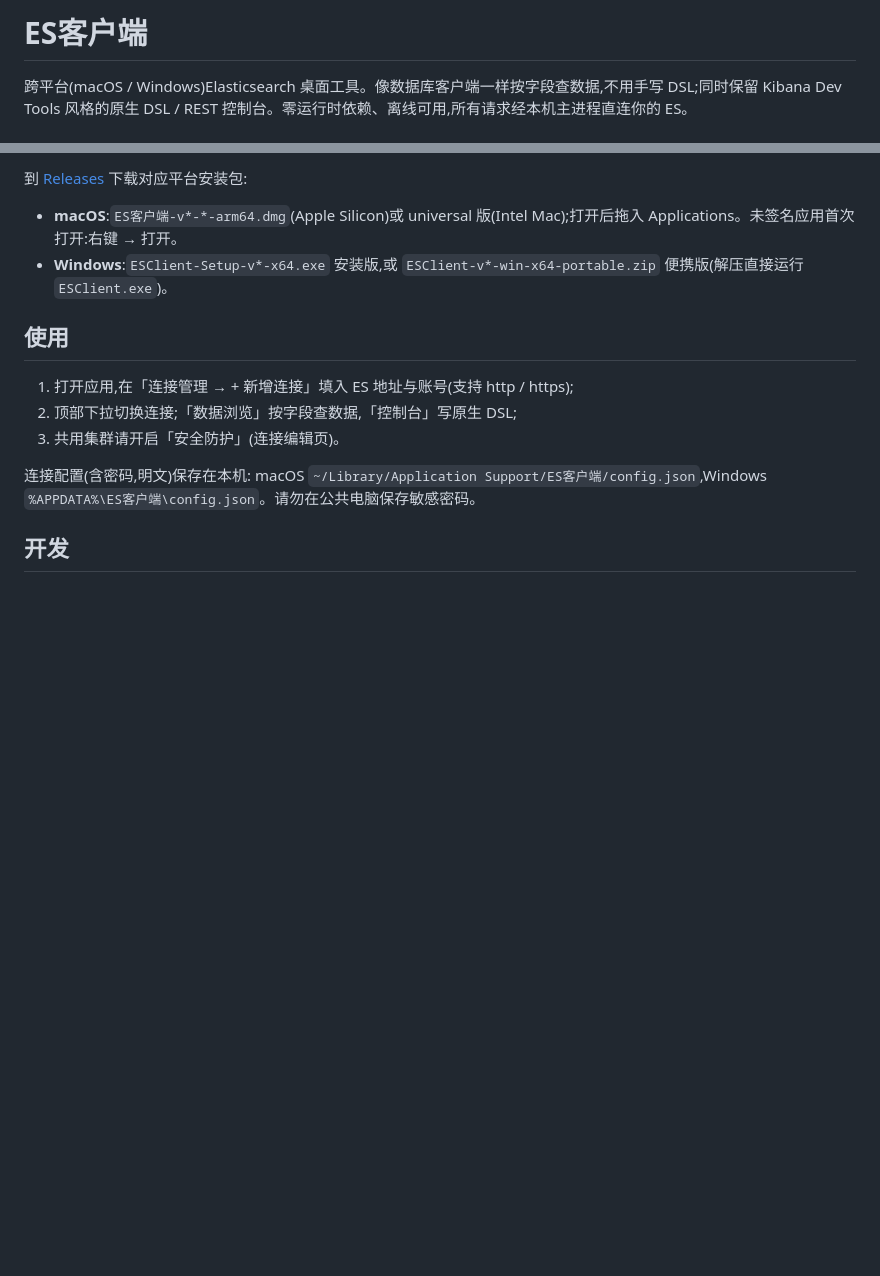
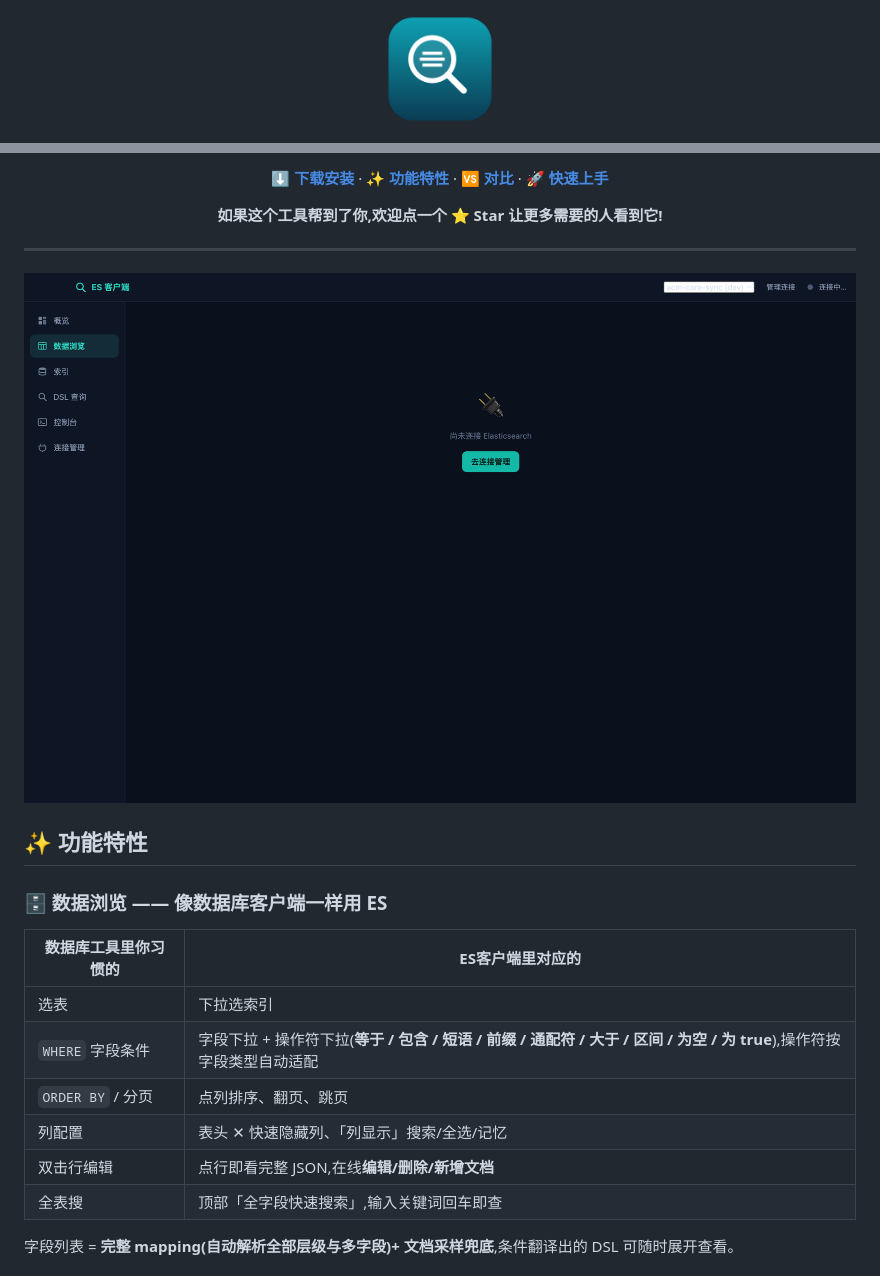
Before and after one commit to zqp-perry/es-client, a Markdown page: README.md, 2 parts joined by grey strips. Drawn GitHub-style; pictures changed too: docs/screenshots/browse.png (added); blank space fills up the shorter version.

```diff
--- a/README.md
+++ b/README.md
@@ -1,4 +1,4 @@
-# ES客户端
+<div align="center">
 
-跨平台(macOS / Windows)Elasticsearch 桌面工具。像数据库客户端一样按字段查数据,不用手写 DSL;同时保留 Kibana Dev Tools 风格的原生 DSL / REST 控制台。零运行时依赖、离线可用,所有请求经本机主进程直连你的 ES。
+<img src="build/icon.png" width="110" alt="ESClient logo"/>
 
@@ -22,16 +17,26 @@
 
-到 [Releases](../../releases) 下载对应平台安装包:
+**[⬇️ 下载安装](#-下载安装)** · **[✨ 功能特性](#-功能特性)** · **[🆚 对比](#-为什么选-es客户端)** · **[🚀 快速上手](#-快速上手)**
 
-- **macOS**:`ES客户端-v*-*-arm64.dmg`(Apple Silicon)或 universal 版(Intel Mac);打开后拖入 Applications。未签名应用首次打开:右键 → 打开。
-- **Windows**:`ESClient-Setup-v*-x64.exe` 安装版,或 `ESClient-v*-win-x64-portable.zip` 便携版(解压直接运行 `ESClient.exe`)。
+**如果这个工具帮到了你,欢迎点一个 ⭐ Star 让更多需要的人看到它!**
 
-## 使用
+</div>
 
-1. 打开应用,在「连接管理 → + 新增连接」填入 ES 地址与账号(支持 http / https);
-2. 顶部下拉切换连接;「数据浏览」按字段查数据,「控制台」写原生 DSL;
-3. 共用集群请开启「安全防护」(连接编辑页)。
+---
 
-连接配置(含密码,明文)保存在本机:
-macOS `~/Library/Application Support/ES客户端/config.json`,Windows `%APPDATA%\ES客户端\config.json`。请勿在公共电脑保存敏感密码。
+![数据浏览](docs/screenshots/browse.png)
 
-## 开发
+## ✨ 功能特性
+
+### 🗄 数据浏览 —— 像数据库客户端一样用 ES
+
+| 数据库工具里你习惯的 | ES客户端里对应的 |
+|---|---|
+| 选表 | 下拉选索引 |
+| `WHERE` 字段条件 | 字段下拉 + 操作符下拉(**等于 / 包含 / 短语 / 前缀 / 通配符 / 大于 / 区间 / 为空 / 为 true**),操作符按字段类型自动适配 |
+| `ORDER BY` / 分页 | 点列排序、翻页、跳页 |
+| 列配置 | 表头 ✕ 快速隐藏列、「列显示」搜索/全选/记忆 |
+| 双击行编辑 | 点行即看完整 JSON,在线**编辑/删除/新增文档** |
+| 全表搜 | 顶部「全字段快速搜索」,输入关键词回车即查 |
+
+字段列表 = **完整 mapping(自动解析全部层级与多字段)+ 文档采样兜底**,条件翻译出的 DSL 可随时展开查看。
+
```
Also changed, not shown: other parts of README.md (+98 -26 lines), docs/screenshots/console.png (added), docs/screenshots/indices.png (added), docs/screenshots/overview.png (added), docs/screenshots/query.png (added), 3 other files.
